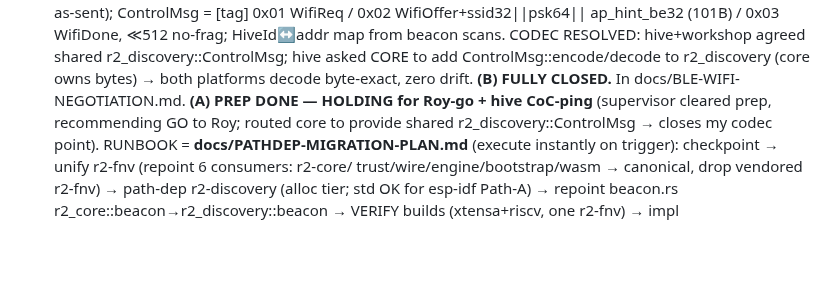
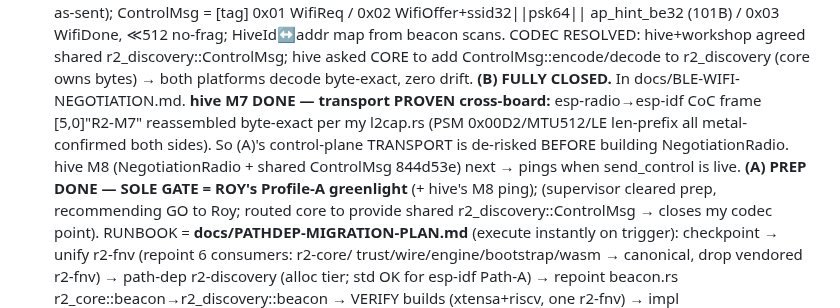
Before and after one commit to reality2-ai/r2-workshop, a Markdown page: RESUME.md, the part around the change. GitHub-like rendering; blank space fills up the shorter version.

Commit message:
chore(fleet): RESUME — hive M7 done (CoC transport proven cross-board byte-exact); (A) sole gate = Roy's greenlight
Co-Authored-By: Claude Opus 4.8 <noreply@anthropic.com>

```diff
--- a/RESUME.md
+++ b/RESUME.md
@@ -20,7 +20,13 @@ Master save (read-only): `r2-fleet/fleet-context/FLEET-CONTEXT-SAVE.md` (+ plan
   asked CORE to add ControlMsg::encode/decode to r2_discovery (core owns bytes) →
   both platforms decode byte-exact, zero drift. **(B) FULLY CLOSED.** In
   docs/BLE-WIFI-NEGOTIATION.md.
-  **(A) PREP DONE — HOLDING for Roy-go + hive CoC-ping** (supervisor cleared prep,
+  **hive M7 DONE — transport PROVEN cross-board:** esp-radio→esp-idf CoC frame
+  [5,0]"R2-M7" reassembled byte-exact per my l2cap.rs (PSM 0x00D2/MTU512/LE
+  len-prefix all metal-confirmed both sides). So (A)'s control-plane TRANSPORT is
+  de-risked BEFORE building NegotiationRadio. hive M8 (NegotiationRadio + shared
+  ControlMsg 844d53e) next → pings when send_control is live.
+  **(A) PREP DONE — SOLE GATE = ROY's Profile-A greenlight** (+ hive's M8 ping);
+  (supervisor cleared prep,
   recommending GO to Roy; routed core to provide shared r2_discovery::ControlMsg →
   closes my codec point). RUNBOOK = **docs/PATHDEP-MIGRATION-PLAN.md** (execute
   instantly on trigger): checkpoint → unify r2-fnv (repoint 6 consumers: r2-core/
```
